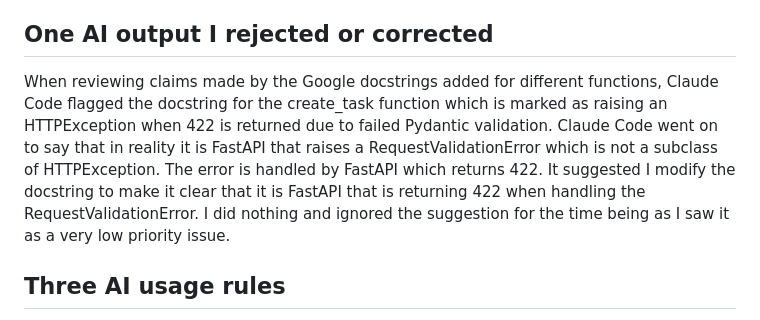
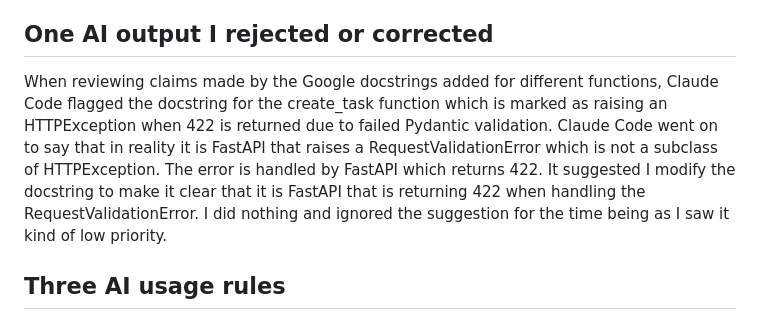
Before and after one commit to jardaneh/AI-task-tracker, a Markdown page: docs/final-ai-review.md, the part around the change. Drawn GitHub-style.

```diff
--- a/docs/final-ai-review.md
+++ b/docs/final-ai-review.md
@@ -23,7 +23,7 @@
 Carried out some manual tests where I included characters in the different task fields that are of special significance in HTML and require escape sequences; such as the ampersand '&', less than '<' and greater than '>' characters in addition to the single ''' and double '"' quote characters. I wanted to ensure that these will not corrupt how HTML is rendered. I, fortunatly found out that it doesn't interfere with the display of the task cards.
 
 ## One AI output I rejected or corrected
-When reviewing claims made by the Google docstrings added for different functions, Claude Code flagged the docstring for the create_task function which is marked as raising an HTTPException when 422 is returned due to failed Pydantic validation. Claude Code went on to say that in reality it is FastAPI that raises a RequestValidationError which is not a subclass of HTTPException. The error is handled by FastAPI which returns 422. It suggested I modify the docstring to make it clear that it is FastAPI that is returning 422 when handling the RequestValidationError. I did nothing and ignored the suggestion for the time being as I saw it as a very low priority issue.
+When reviewing claims made by the Google docstrings added for different functions, Claude Code flagged the docstring for the create_task function which is marked as raising an HTTPException when 422 is returned due to failed Pydantic validation. Claude Code went on to say that in reality it is FastAPI that raises a RequestValidationError which is not a subclass of HTTPException. The error is handled by FastAPI which returns 422. It suggested I modify the docstring to make it clear that it is FastAPI that is returning 422 when handling the RequestValidationError. I did nothing and ignored the suggestion for the time being as I saw it kind of low priority.
 
 ## Three AI usage rules
 1. Never paste: Private or authentication data including: security tokens, credentails, PII, addresses, etc...
```
Also changed, not shown: README.md (+4 -1 lines).
